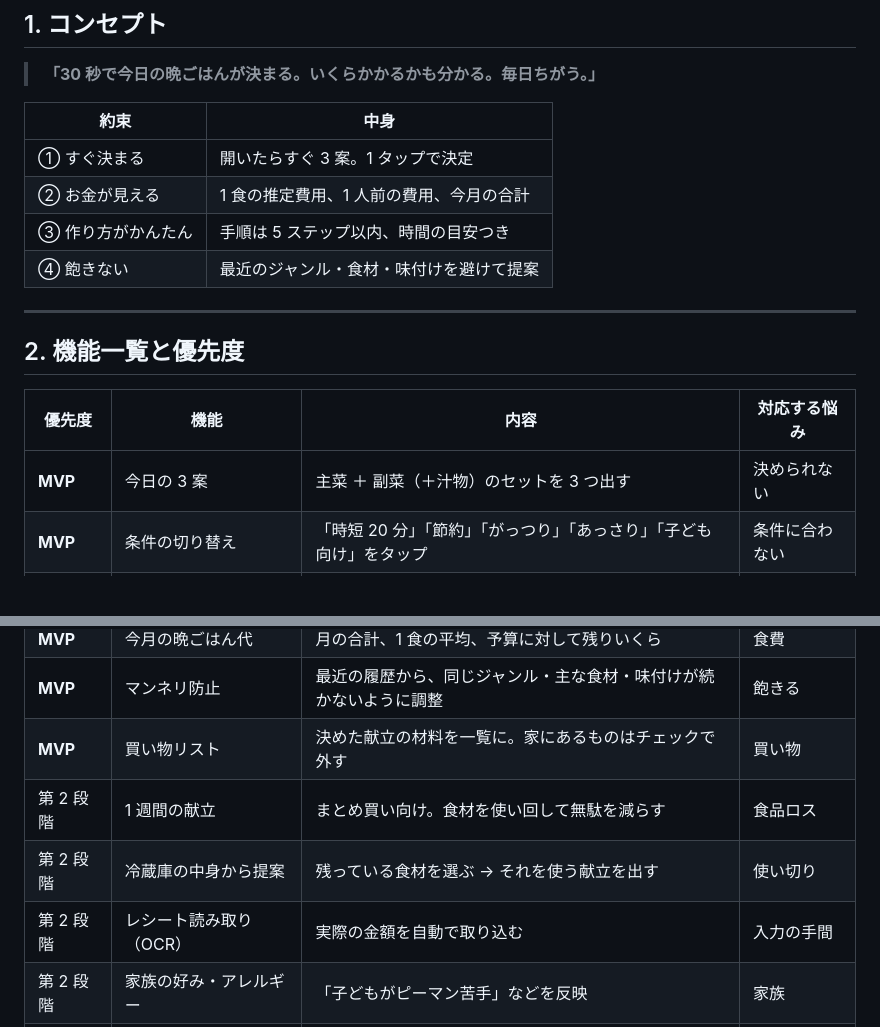
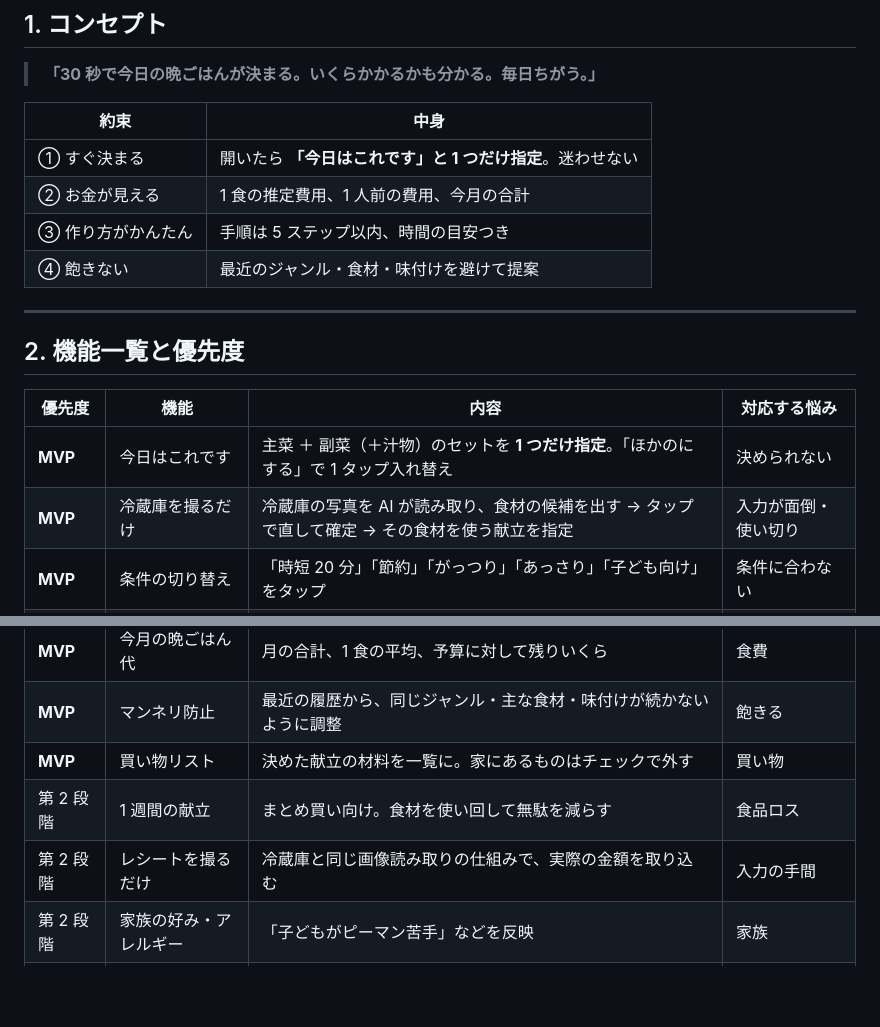
Before and after one commit to Futchi7/-, a Markdown page: docs/02_app_structure.md, 2 parts joined by grey strips. GitHub-like rendering; blank space fills up the shorter version.

```diff
--- a/docs/02_app_structure.md
+++ b/docs/02_app_structure.md
@@ -11,7 +11,7 @@
 
 | 約束 | 中身 |
 |---|---|
-| ① すぐ決まる | 開いたらすぐ 3 案。1 タップで決定 |
+| ① すぐ決まる | 開いたら **「今日はこれです」と 1 つだけ指定**。迷わせない |
 | ② お金が見える | 1 食の推定費用、1 人前の費用、今月の合計 |
 | ③ 作り方がかんたん | 手順は 5 ステップ以内、時間の目安つき |
 | ④ 飽きない | 最近のジャンル・食材・味付けを避けて提案 |
@@ -22,7 +22,8 @@
 
 | 優先度 | 機能 | 内容 | 対応する悩み |
 |---|---|---|---|
-| **MVP** | 今日の 3 案 | 主菜 ＋ 副菜（＋汁物）のセットを 3 つ出す | 決められない |
+| **MVP** | 今日はこれです | 主菜 ＋ 副菜（＋汁物）のセットを **1 つだけ指定**。「ほかのにする」で 1 タップ入れ替え | 決められない |
+| **MVP** | 冷蔵庫を撮るだけ | 冷蔵庫の写真を AI が読み取り、食材の候補を出す → タップで直して確定 → その食材を使う献立を指定 | 入力が面倒・使い切り |
 | **MVP** | 条件の切り替え | 「時短 20 分」「節約」「がっつり」「あっさり」「子ども向け」をタップ | 条件に合わない |
 | **MVP** | かんたんレシピ | 材料（人数に合わせて分量が変わる）、5 ステップ以内の手順、調理時間 | 作り方 |
 | **MVP** | 費用の推定 | 食材の標準価格 × 使う量 で「この献立 約 ○○円／1 人前 ○○円」 | 食費 |
@@ -31,8 +32,7 @@
 | **MVP** | マンネリ防止 | 最近の履歴から、同じジャンル・主な食材・味付けが続かないように調整 | 飽きる |
 | **MVP** | 買い物リスト | 決めた献立の材料を一覧に。家にあるものはチェックで外す | 買い物 |
 | 第 2 段階 | 1 週間の献立 | まとめ買い向け。食材を使い回して無駄を減らす | 食品ロス |
-| 第 2 段階 | 冷蔵庫の中身から提案 | 残っている食材を選ぶ → それを使う献立を出す | 使い切り |
-| 第 2 段階 | レシート読み取り（OCR） | 実際の金額を自動で取り込む | 入力の手間 |
+| 第 2 段階 | レシートを撮るだけ | 冷蔵庫と同じ画像読み取りの仕組みで、実際の金額を取り込む | 入力の手間 |
 | 第 2 段階 | 家族の好み・アレルギー | 「子どもがピーマン苦手」などを反映 | 家族 |
 | 第 3 段階 | 特売・旬の連動 | チラシや季節の食材を優先 | 節約 |
 | 第 3 段階 | 家族で共有 | 献立・買い物リストを共有 | 家事の分担 |
```
Also changed, not shown: other parts of docs/02_app_structure.md (+24 -6 lines).
